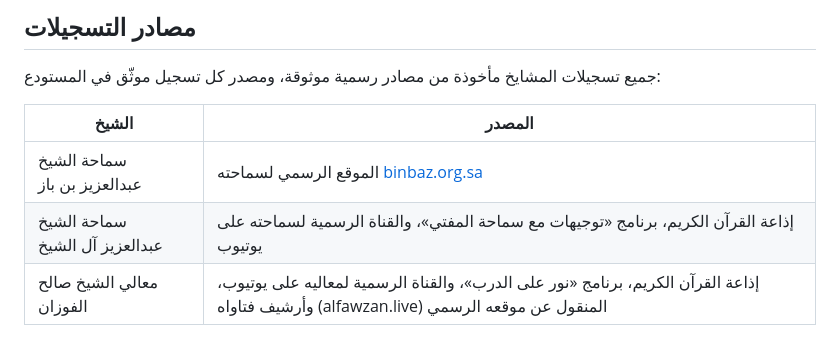
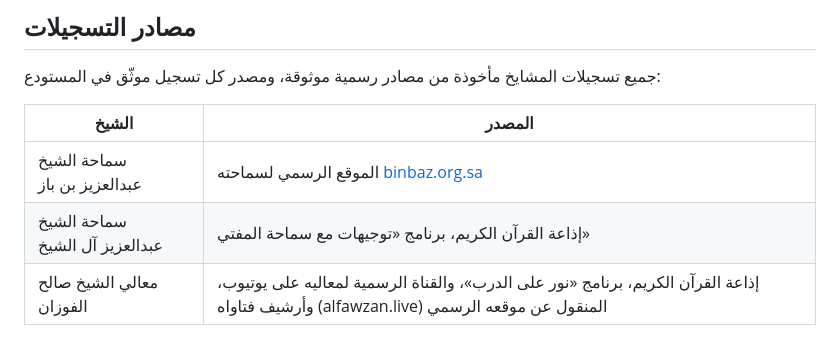
Before and after one commit to AibyRafa/sada, a Markdown page: README.md, the part around the change. Rendered like a GitHub page.

```diff
--- a/README.md
+++ b/README.md
@@ -93,7 +93,7 @@ https://aibyrafa-sada.hf.space/verify.html
 | الشيخ | المصدر |
 |---|---|
 | سماحة الشيخ عبدالعزيز بن باز | الموقع الرسمي لسماحته [binbaz.org.sa](https://binbaz.org.sa) |
-| سماحة الشيخ عبدالعزيز آل الشيخ | إذاعة القرآن الكريم، برنامج «توجيهات مع سماحة المفتي»، والقناة الرسمية لسماحته على يوتيوب |
+| سماحة الشيخ عبدالعزيز آل الشيخ | إذاعة القرآن الكريم، برنامج «توجيهات مع سماحة المفتي» |
 | معالي الشيخ صالح الفوزان | إذاعة القرآن الكريم، برنامج «نور على الدرب»، والقناة الرسمية لمعاليه على يوتيوب، وأرشيف فتاواه (alfawzan.live) المنقول عن موقعه الرسمي |
 
 - `data/sources.csv`: مصدر كل تسجيل أصلي في المكتبة، ورابط صفحته، وتاريخ تحميله.
```
